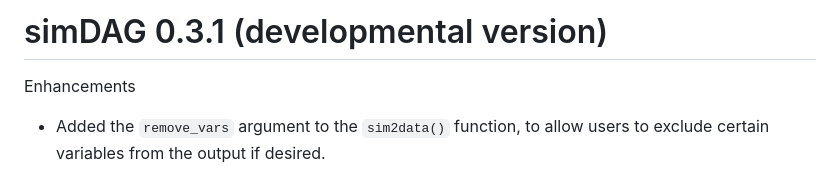
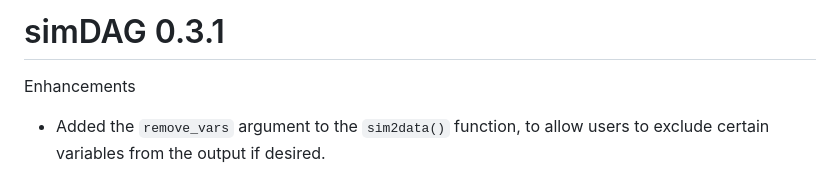
Before and after one commit to RobinDenz1/simDAG, a Markdown page: NEWS.md, the part around the change. Drawn GitHub-style.

Commit message:
docs: update NEWS

```diff
--- a/NEWS.md
+++ b/NEWS.md
@@ -1,5 +1,5 @@
 
-# simDAG 0.3.1 (developmental version)
+# simDAG 0.3.1
 
 Enhancements
 
```
